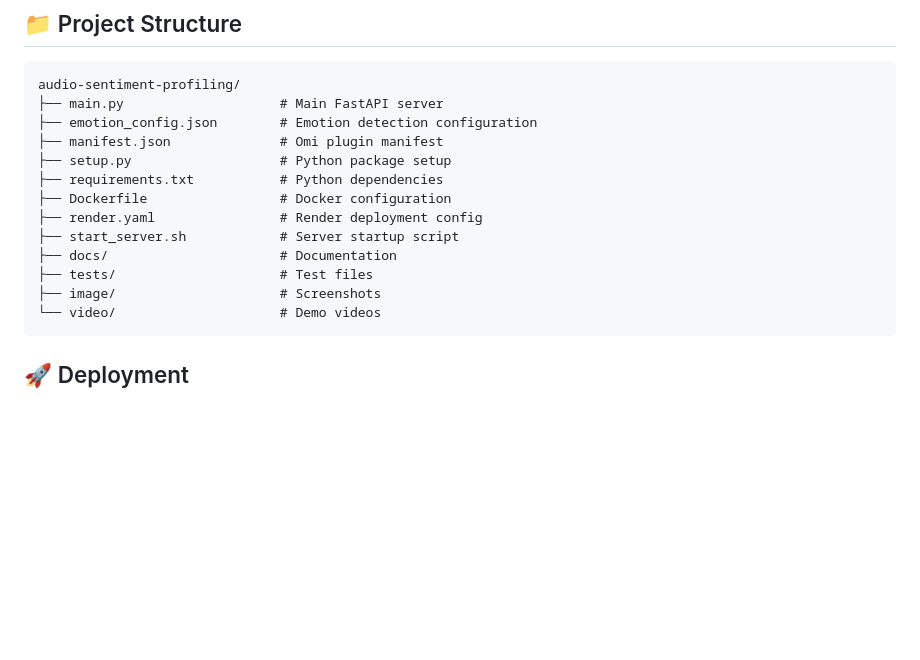
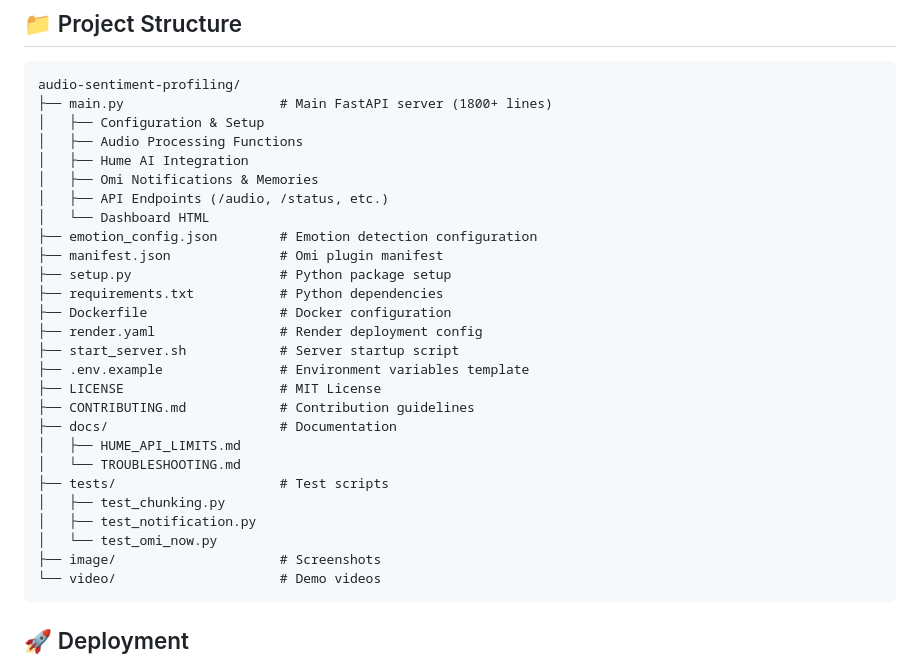
Before and after one commit to liviaellen/audio-sentiment-profiling, a Markdown page: README.md, the part around the change. Rendered like a GitHub page; blank space fills up the shorter version.

````diff
--- a/README.md
+++ b/README.md
@@ -549,7 +549,13 @@ Additional guides in the `docs/` folder:
 
 ```
 audio-sentiment-profiling/
-├── main.py                    # Main FastAPI server
+├── main.py                    # Main FastAPI server (1800+ lines)
+│   ├── Configuration & Setup
+│   ├── Audio Processing Functions
+│   ├── Hume AI Integration
+│   ├── Omi Notifications & Memories
+│   ├── API Endpoints (/audio, /status, etc.)
+│   └── Dashboard HTML
 ├── emotion_config.json        # Emotion detection configuration
 ├── manifest.json              # Omi plugin manifest
 ├── setup.py                   # Python package setup
@@ -557,8 +563,16 @@ audio-sentiment-profiling/
 ├── Dockerfile                 # Docker configuration
 ├── render.yaml                # Render deployment config
 ├── start_server.sh            # Server startup script
+├── .env.example               # Environment variables template
+├── LICENSE                    # MIT License
+├── CONTRIBUTING.md            # Contribution guidelines
 ├── docs/                      # Documentation
-├── tests/                     # Test files
+│   ├── HUME_API_LIMITS.md
+│   └── TROUBLESHOOTING.md
+├── tests/                     # Test scripts
+│   ├── test_chunking.py
+│   ├── test_notification.py
+│   └── test_omi_now.py
 ├── image/                     # Screenshots
 └── video/                     # Demo videos
 ```
````
